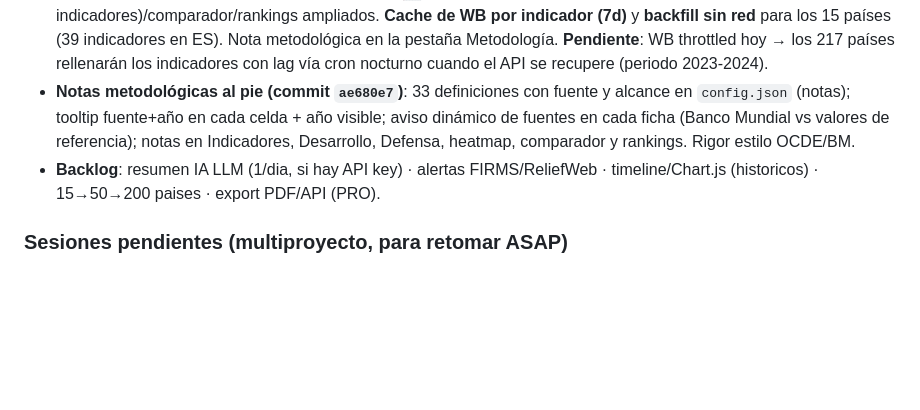
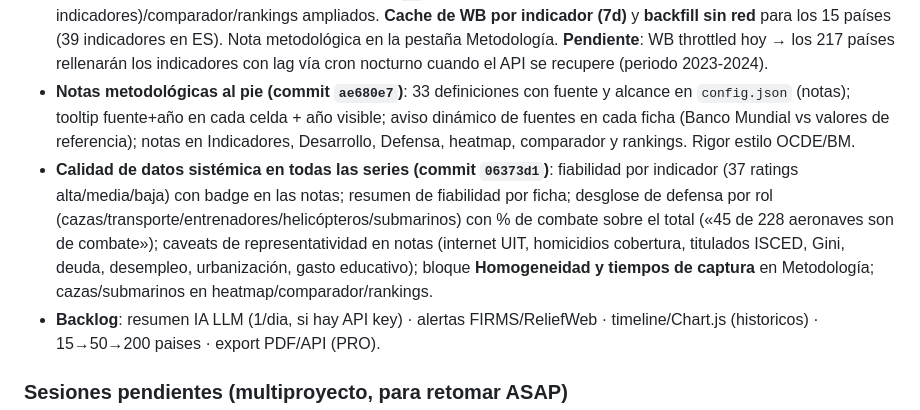
Before and after one commit to mcasrom/eclipse-2026-osint, a Markdown page: WAYAHEAD.md, the part around the change. GitHub-like rendering; blank space fills up the shorter version.

Commit message:
WAYAHEAD: calidad de datos sistemica

```diff
--- a/WAYAHEAD.md
+++ b/WAYAHEAD.md
@@ -123,6 +123,7 @@
 - **Evolución autónoma (1+2+3+4, commits `5573122`+`e6acd96`)**: (1) **Cobertura autónoma** — colector WorldBank VIVO `all-countries` (9 indicadores, retry/backoff, throttle, geo lat/lon de los 217 países desde el API, fallback al seed, conserva valores previos si el API falla) → **15→217 países**; el mapa lee geo de los datos (flag derivado, sin tocar META). (2) **Datos vivos** con cadencia (economía diaria, noticias 1h, búsquedas 6h, viaje 24h). (3) **`/api/health`** (last_run, edad de datos, stale, errores) + **badge de frescura** por ficha + heatmap limitado configurable (20/50/100/200/Todos). (4) **Auto-commit de datos**: el cron commitea+pushea `data/json`, `geo.json`, `seed`, `last_run.json` cuando cambian. Config: `sleep_worldbank`, `max_countries`, `stale_days`. **Pendiente manual**: monitor de uptime-kuma sobre `https://country.viajeinteligencia.com/api/health` (frescura, no solo uptime).
 - **Respuesta a la crítica de rigor (commit `b85868f`)**: +12 indicadores WB (PIB PPA pc, esperanza de vida y saludable, homicidios, Gini, deuda pública, gasto sanitario/educativo, CO₂ pc, Internet, urbanización, fertilidad) + índices institucionales (Transparency CPI, RSF prensa, EIU democracia) para los 15 países. **Año por indicador** (periodo único 2023-2024, último año disponible persistido) y **fuente por bloque** (Banco Mundial/FMI, ONU, PNUD, UNESCO, SIPRI, TI, RSF, EIU). Nueva sección "📈 Desarrollo e instituciones" + heatmap (31 indicadores)/comparador/rankings ampliados. **Cache de WB por indicador (7d)** y **backfill sin red** para los 15 países (39 indicadores en ES). Nota metodológica en la pestaña Metodología. **Pendiente**: WB throttled hoy → los 217 países rellenarán los indicadores con lag vía cron nocturno cuando el API se recupere (periodo 2023-2024).
 - **Notas metodológicas al pie (commit `ae680e7`)**: 33 definiciones con fuente y alcance en `config.json` (notas); tooltip fuente+año en cada celda + año visible; aviso dinámico de fuentes en cada ficha (Banco Mundial vs valores de referencia); notas en Indicadores, Desarrollo, Defensa, heatmap, comparador y rankings. Rigor estilo OCDE/BM.
+- **Calidad de datos sistémica en todas las series (commit `06373d1`)**: fiabilidad por indicador (37 ratings alta/media/baja) con badge en las notas; resumen de fiabilidad por ficha; desglose de defensa por rol (cazas/transporte/entrenadores/helicópteros/submarinos) con % de combate sobre el total («45 de 228 aeronaves son de combate»); caveats de representatividad en notas (internet UIT, homicidios cobertura, titulados ISCED, Gini, deuda, desempleo, urbanización, gasto educativo); bloque **Homogeneidad y tiempos de captura** en Metodología; cazas/submarinos en heatmap/comparador/rankings.
 - **Backlog**: resumen IA LLM (1/dia, si hay API key) · alertas FIRMS/ReliefWeb · timeline/Chart.js (historicos) · 15→50→200 paises · export PDF/API (PRO).
 
 ### Sesiones pendientes (multiproyecto, para retomar ASAP)
```
